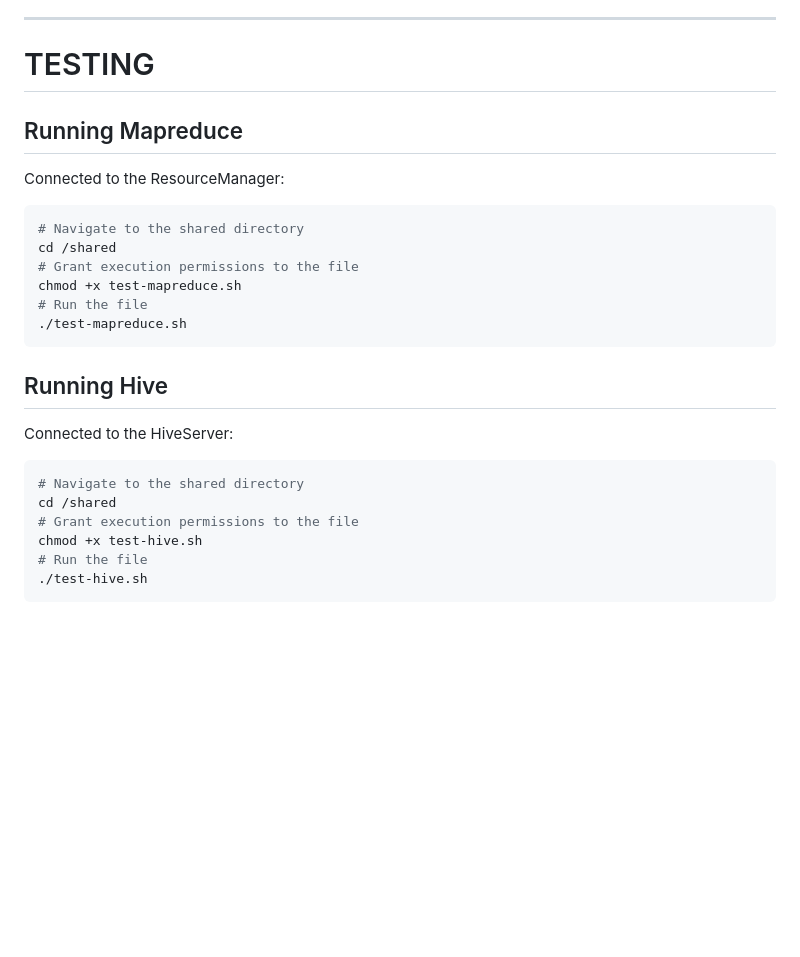
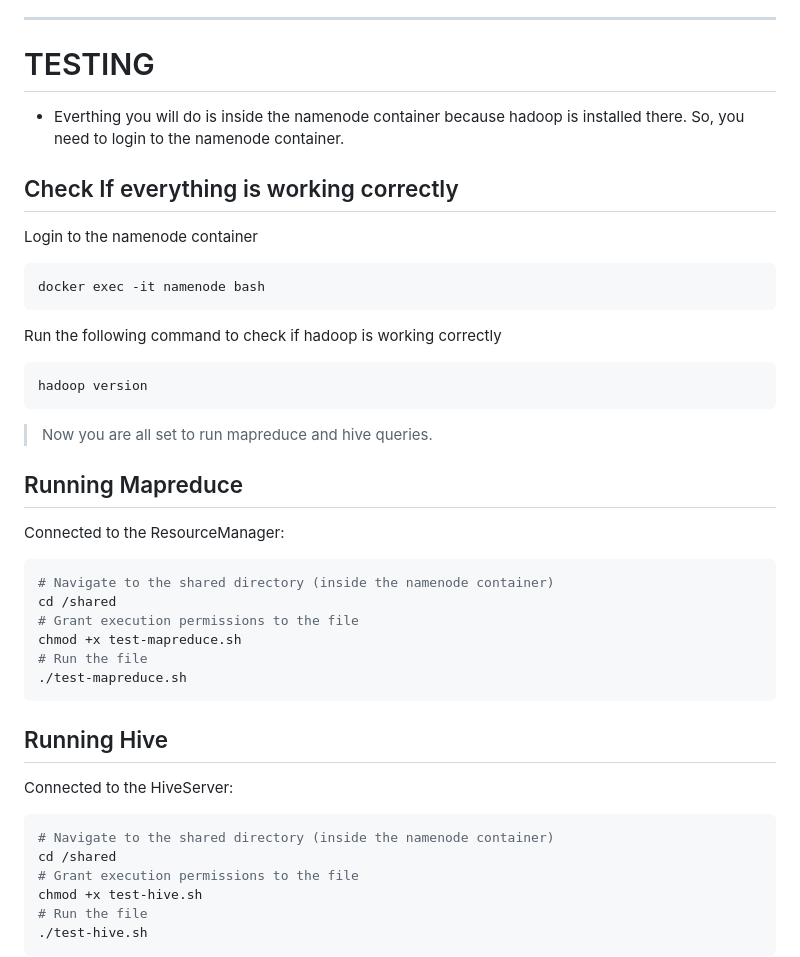
Before and after one commit to dagimg-dot/docker-hadoop, a Markdown page: README.md, the part around the change. Rendered like a GitHub page; blank space fills up the shorter version.

Commit message:
chore: clarify how to run hadoop

````diff
--- a/README.md
+++ b/README.md
@@ -228,12 +228,30 @@ It is important that the `namenode`, `datanode`, and `resourcemanager` services
 
 # TESTING
 
+- Everthing you will do is inside the namenode container because hadoop is installed there. So, you need to login to the namenode container.
+
+## Check If everything is working correctly
+
+Login to the namenode container
+
+```bash
+docker exec -it namenode bash
+```
+
+Run the following command to check if hadoop is working correctly
+
+```bash
+hadoop version
+```
+
+> Now you are all set to run mapreduce and hive queries.
+
 ## Running Mapreduce
 
 Connected to the ResourceManager:
 
 ```bash
-# Navigate to the shared directory
+# Navigate to the shared directory (inside the namenode container)
 cd /shared
 # Grant execution permissions to the file
 chmod +x test-mapreduce.sh
@@ -246,7 +264,7 @@ chmod +x test-mapreduce.sh
 Connected to the HiveServer:
 
 ```bash
-# Navigate to the shared directory
+# Navigate to the shared directory (inside the namenode container)
 cd /shared
 # Grant execution permissions to the file
 chmod +x test-hive.sh
````
